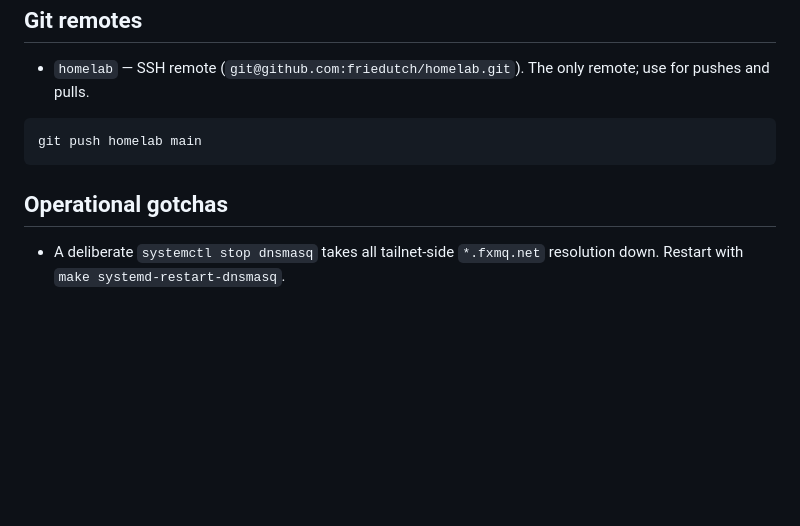
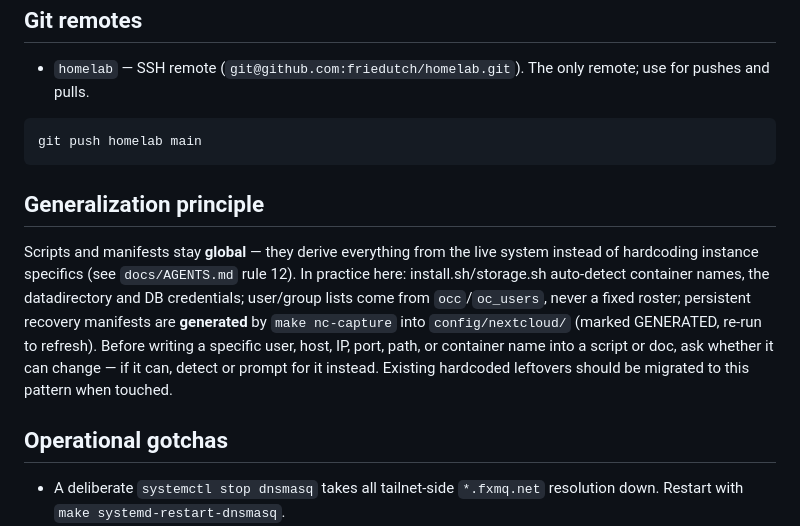
Before and after one commit to kefohaine/server, a Markdown page: docs/GUIDE.md, the part around the change. Rendered like a GitHub page; blank space fills up the shorter version.

````diff
--- a/docs/GUIDE.md
+++ b/docs/GUIDE.md
@@ -221,8 +221,11 @@ The repo is owned by `op:op` (the SSH/login user). Edit directly when signed in
 git push homelab main
 ```
 
+## Generalization principle
+
+Scripts and manifests stay **global** — they derive everything from the live system instead of hardcoding instance specifics (see `docs/AGENTS.md` rule 12). In practice here: install.sh/storage.sh auto-detect container names, the datadirectory and DB credentials; user/group lists come from `occ`/`oc_users`, never a fixed roster; persistent recovery manifests are **generated** by `make nc-capture` into `config/nextcloud/` (marked GENERATED, re-run to refresh). Before writing a specific user, host, IP, port, path, or container name into a script or doc, ask whether it can change — if it can, detect or prompt for it instead. Existing hardcoded leftovers should be migrated to this pattern when touched.
+
 ## Operational gotchas
-
 - A deliberate `systemctl stop dnsmasq` takes all tailnet-side `*.fxmq.net` resolution down. Restart with `make systemd-restart-dnsmasq`.
 - **A panel container restart stops a running game server** — the daemon reconciles at boot: if the game container is running when the panel restarts, it gracefully stops and removes it; players are kicked (world saved) and the server stays stopped until started manually from the panel. Disruptive but clean.
 - **Bedrock clients can't reach a stopped server** — Geyser lives inside the game server, so UDP 19132 only answers while the server is running.
````
Also changed, not shown: docs/AGENTS.md (+1 -0 lines).
